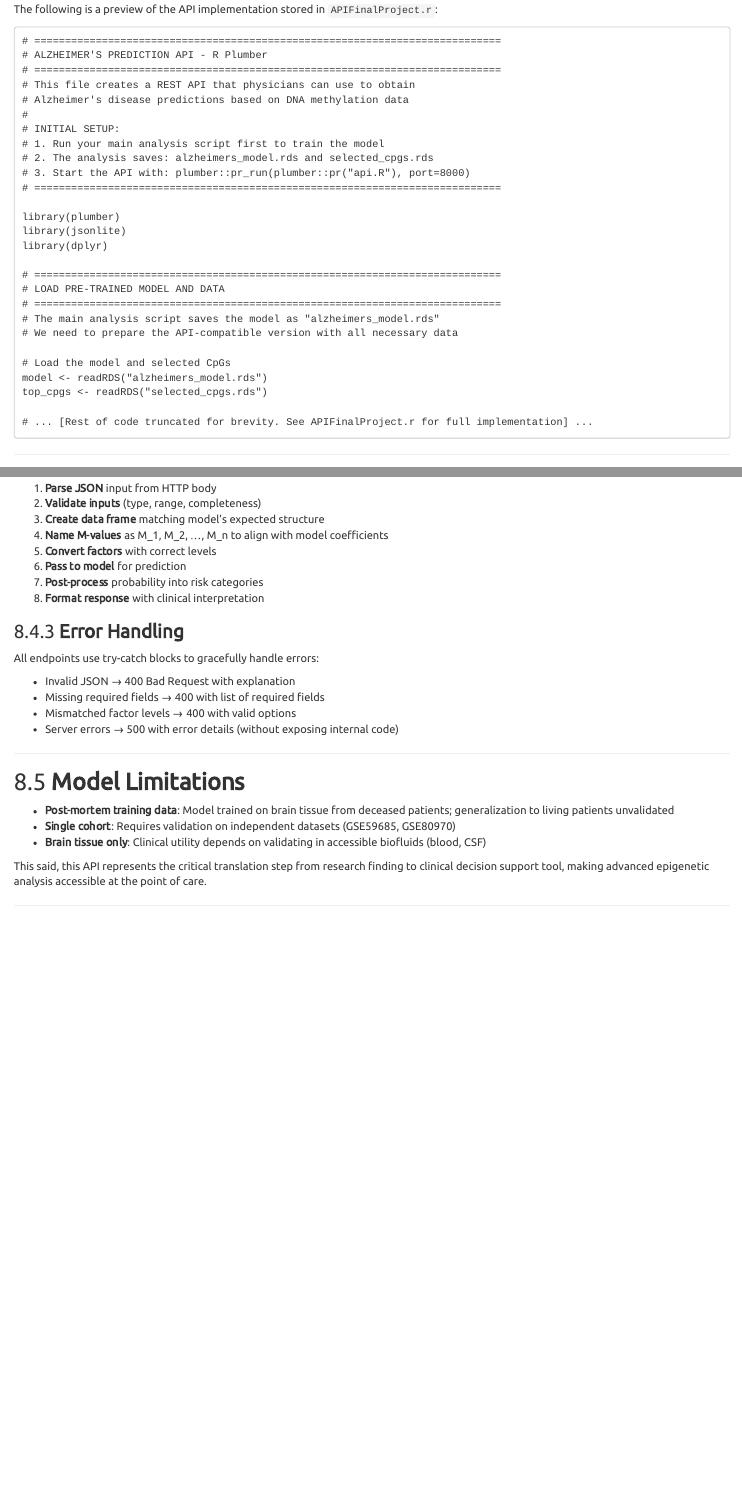
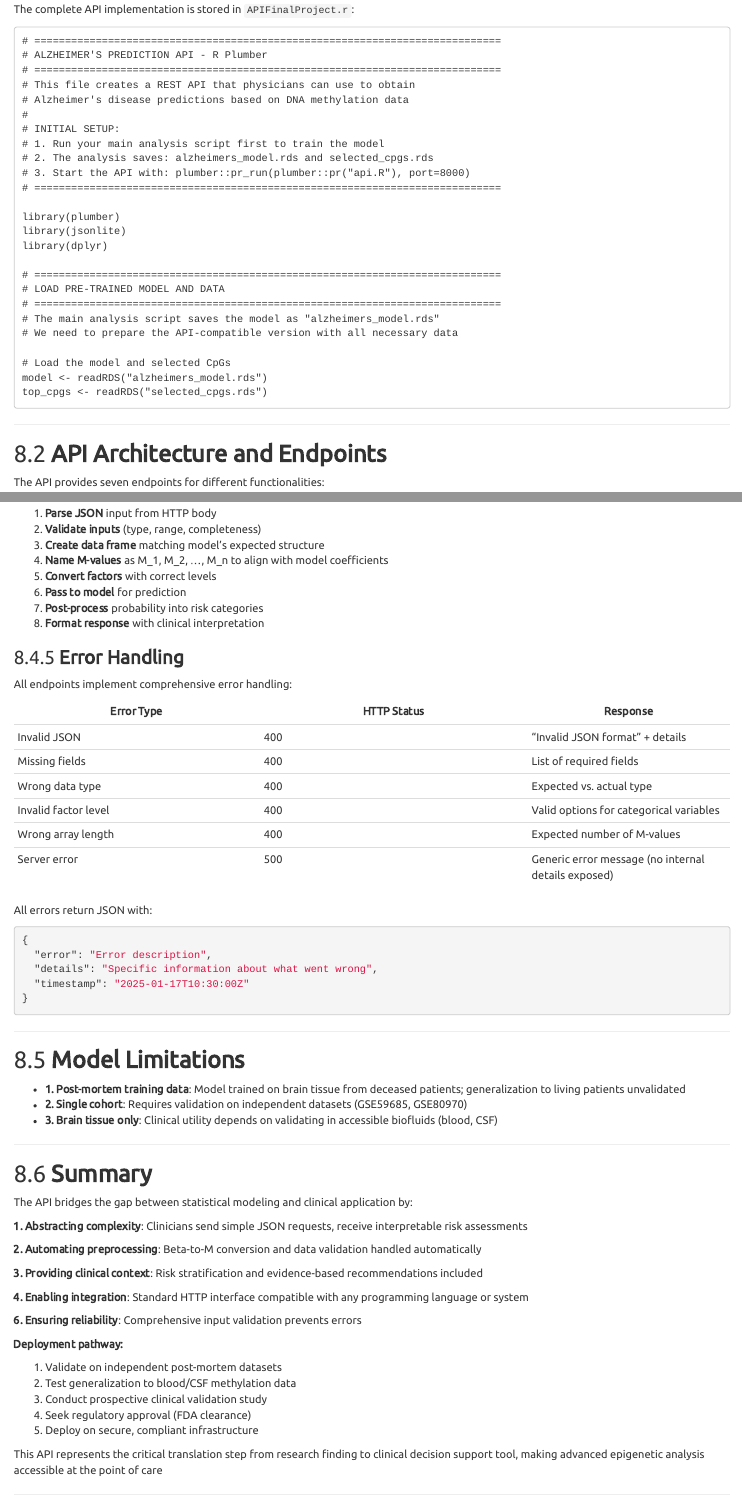
Before and after one commit to Tomaserra/BioInformatics-Final-Project, an R Markdown document (BionfProject.rmd): the page in a window 1100 px wide, from 10460 px down, and a second part further down, joined at a grey line. Rendered offline with R 4.5, knitr and Pandoc, with nearby package versions; some code elsewhere in the file could not run offline.

Commit message:
slides and report of part 1 updated

````diff
--- a/BionfProject.rmd
+++ b/BionfProject.rmd
@@ -1282,23 +1282,15 @@
 
 ### **API Source Code**
 
-The following is a preview of the API implementation stored in `APIFinalProject.r`:
+The complete API implementation is stored in `APIFinalProject.r`:
 
 ```{r api-code-display, echo=FALSE, comment=''}
-if(file.exists("APIFinalProject.r")) {
-  # Read the file
+# Display the first 25 lines of the API source code in the report
+if (file.exists("APIFinalProject.r")) {
   api_code <- readLines("APIFinalProject.r")
-
-  # Select only the first 50 lines
-  preview_lines <- head(api_code, 25)
-
-  # Print the preview
-  cat(paste(preview_lines, collapse = "\n"))
-
-  # Add a visual indicator that the code is truncated
-  cat("\n\n# ... [Rest of code truncated for brevity. See APIFinalProject.r for full implementation] ...")
+  cat(paste(api_code[1:min(25, length(api_code))], collapse = "\n"))
 } else {
-  cat("Error: APIFinalProject.r not found.")
+  cat("Error: APIFinalProject.r not found in the working directory.")
 }
 ```
 
@@ -1461,22 +1473,60 @@
 
 ### **Error Handling**
 
-All endpoints use try-catch blocks to gracefully handle errors:
-
-- Invalid JSON → 400 Bad Request with explanation
-- Missing required fields → 400 with list of required fields
-- Mismatched factor levels → 400 with valid options
-- Server errors → 500 with error details (without exposing internal code)
+All endpoints implement comprehensive error handling:
+
+| Error Type | HTTP Status | Response |
+|------------|-------------|----------|
+| Invalid JSON | 400 | "Invalid JSON format" + details |
+| Missing fields | 400 | List of required fields |
+| Wrong data type | 400 | Expected vs. actual type |
+| Invalid factor level | 400 | Valid options for categorical variables |
+| Wrong array length | 400 | Expected number of M-values |
+| Server error | 500 | Generic error message (no internal details exposed) |
+
+All errors return JSON with:
+```json
+{
+  "error": "Error description",
+  "details": "Specific information about what went wrong",
+  "timestamp": "2025-01-17T10:30:00Z"
+}
+```
 
 ---
 
 ## **Model Limitations**
 
-- **Post-mortem training data**: Model trained on brain tissue from deceased patients; generalization to living patients unvalidated
-- **Single cohort**: Requires validation on independent datasets (GSE59685, GSE80970)
-- **Brain tissue only**: Clinical utility depends on validating in accessible biofluids (blood, CSF)
-
-This said, this API represents the critical translation step from research finding to clinical decision support tool, making advanced epigenetic analysis accessible at the point of care.
+- **1. Post-mortem training data**: Model trained on brain tissue from deceased patients; generalization to living patients unvalidated
+- **2. Single cohort**: Requires validation on independent datasets (GSE59685, GSE80970)
+- **3. Brain tissue only**: Clinical utility depends on validating in accessible biofluids (blood, CSF)
+
+
+---
+
+## **Summary**
+
+The API bridges the gap between statistical modeling and clinical application by:
+
+**1. Abstracting complexity**: Clinicians send simple JSON requests, receive interpretable risk assessments
+
+**2. Automating preprocessing**: Beta-to-M conversion and data validation handled automatically
+
+**3. Providing clinical context**: Risk stratification and evidence-based recommendations included
+
+**4. Enabling integration**: Standard HTTP interface compatible with any programming language or system
+
+**6. Ensuring reliability**: Comprehensive input validation prevents errors
+
+**Deployment pathway:**
+
+1. Validate on independent post-mortem datasets
+2. Test generalization to blood/CSF methylation data
+3. Conduct prospective clinical validation study
+4. Seek regulatory approval (FDA clearance)
+5. Deploy on secure, compliant infrastructure
+
+This API represents the critical translation step from research finding to clinical decision support tool, making advanced epigenetic analysis accessible at the point of care
 
 ------------------------------------------------------------------------
 
````
Also changed, not shown: AlzheimersPresentation.qmd (+46 -16 lines), AlzheimersPresentation.html, AlzheimersPresentation_files/figure-revealjs/volcano-and-effects-1.png, BionfProject.html, BionfProject.rmd (22 more changed lines).
